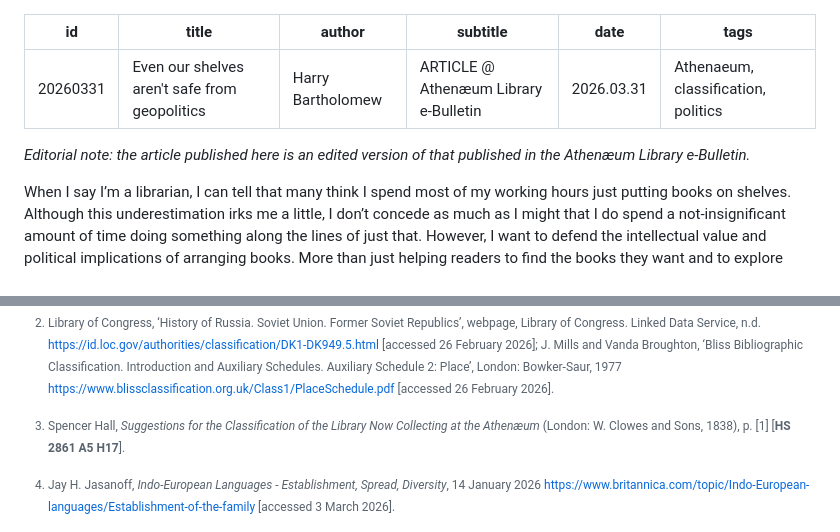
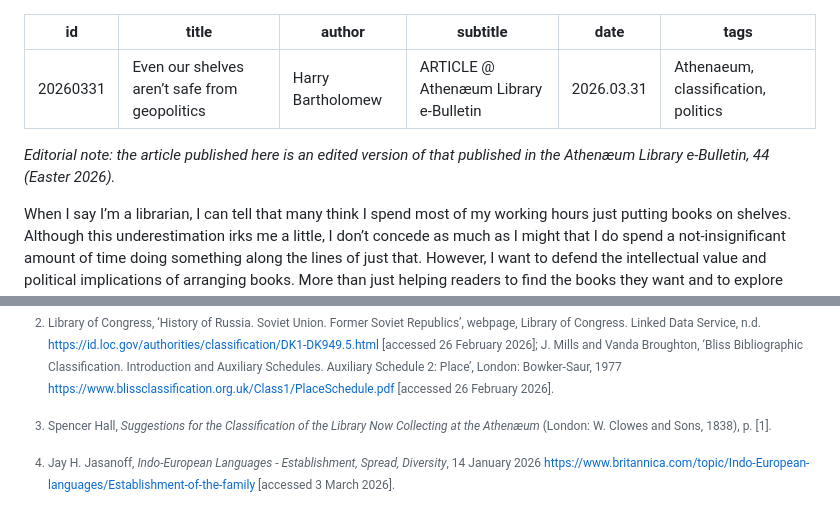
Before and after one commit to harrybartholomew/harrybartholomew.github.io, a Markdown page: _articles/26-03-31.md, 2 parts joined by grey strips. GitHub-like rendering.

Commit message:
edit ebulletin article

```diff
--- a/_articles/26-03-31.md
+++ b/_articles/26-03-31.md
@@ -1,12 +1,13 @@
 ---
 id: 20260331
-title: "Even our shelves aren't safe from geopolitics"
+title: "Even our shelves aren’t safe from geopolitics"
 author: "Harry Bartholomew"
 subtitle: "ARTICLE @ Athenæum Library e-Bulletin"
 date: "2026.03.31"
 tags: "Athenaeum, classification, politics"
 ---
-_Editorial note: the article published here is an edited version of that published in the Athenæum Library e-Bulletin._
+_Editorial note: the article published here is an edited version of that published in the Athenæum Library e-Bulletin,
+44 (Easter 2026)._
 
 When I say I’m a librarian, I can tell that many think I spend most of my working hours just putting books on shelves.
 Although this underestimation irks me a little, I don’t concede as much as I might that I do spend a not-insignificant
@@ -124,7 +125,7 @@ Schedule 2: Place’, London: Bowker-Saur, 1977 <https://www.blissclassification
 \[accessed 26 February 2026].
 
 [^3]: Spencer Hall, _Suggestions for the Classification of the Library Now Collecting at the Athenæum_ (London: W.
-Clowes and Sons, 1838), p. \[1] \[**HS 2861 A5 H17**].
+Clowes and Sons, 1838), p. \[1].
 
 [^4]: Jay H. Jasanoff, _Indo-European Languages - Establishment, Spread, Diversity_, 14 January
 2026 <https://www.britannica.com/topic/Indo-European-languages/Establishment-of-the-family> \[accessed 3 March 2026].
```
Also changed, not shown: other parts of _articles/26-03-31.md (+2 -2 lines).
